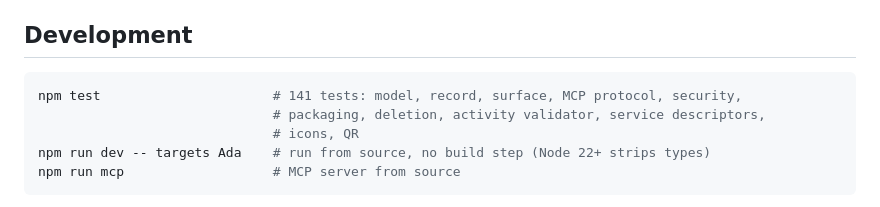
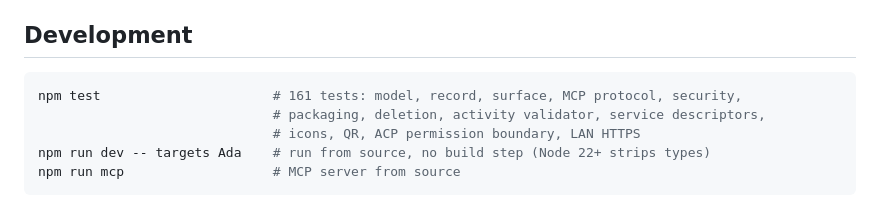
Before and after one commit to inquerium/primer, a Markdown page: README.md, the part around the change. GitHub-like rendering.

Commit message:
docs: correct test count after ACP and LAN HTTPS test coverage landed
Co-Authored-By: Claude Sonnet 5 <noreply@anthropic.com>

````diff
--- a/README.md
+++ b/README.md
@@ -456,9 +456,9 @@ remove. Without `--yes` it only says what it would do.
 ## Development
 
 ```bash
-npm test                      # 141 tests: model, record, surface, MCP protocol, security,
+npm test                      # 161 tests: model, record, surface, MCP protocol, security,
                               # packaging, deletion, activity validator, service descriptors,
-                              # icons, QR
+                              # icons, QR, ACP permission boundary, LAN HTTPS
 npm run dev -- targets Ada    # run from source, no build step (Node 22+ strips types)
 npm run mcp                   # MCP server from source
 ```
````
Also changed, not shown: CONTRIBUTING.md (+1 -1 lines).
